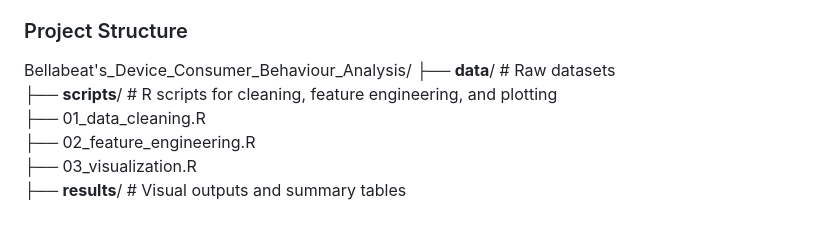
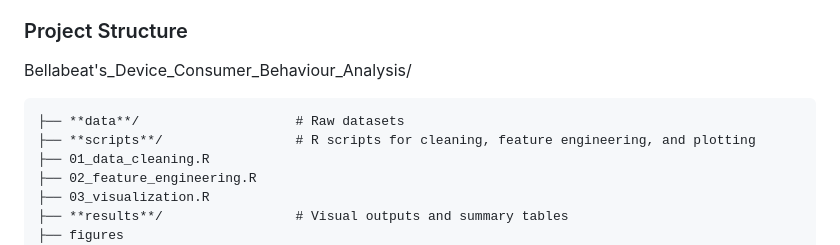
Before and after one commit to cedozie/Bellabeat-Device-Consumer-Behaviour-Analysis, a Markdown page: README.md, the part around the change. Rendered like a GitHub page; blank space fills up the shorter version.

```diff
--- a/README.md
+++ b/README.md
@@ -19,8 +19,8 @@ Identify key behavioral trends from Fitbit smart device data analysis to provide
 - Provide **data storytelling** insights that connect user habits to product positioning.
 
 ### Project Structure
+Bellabeat's_Device_Consumer_Behaviour_Analysis/
 
-Bellabeat's_Device_Consumer_Behaviour_Analysis/
     ├── **data**/                    # Raw datasets
     ├── **scripts**/                 # R scripts for cleaning, feature engineering, and plotting
     ├── 01_data_cleaning.R
```
